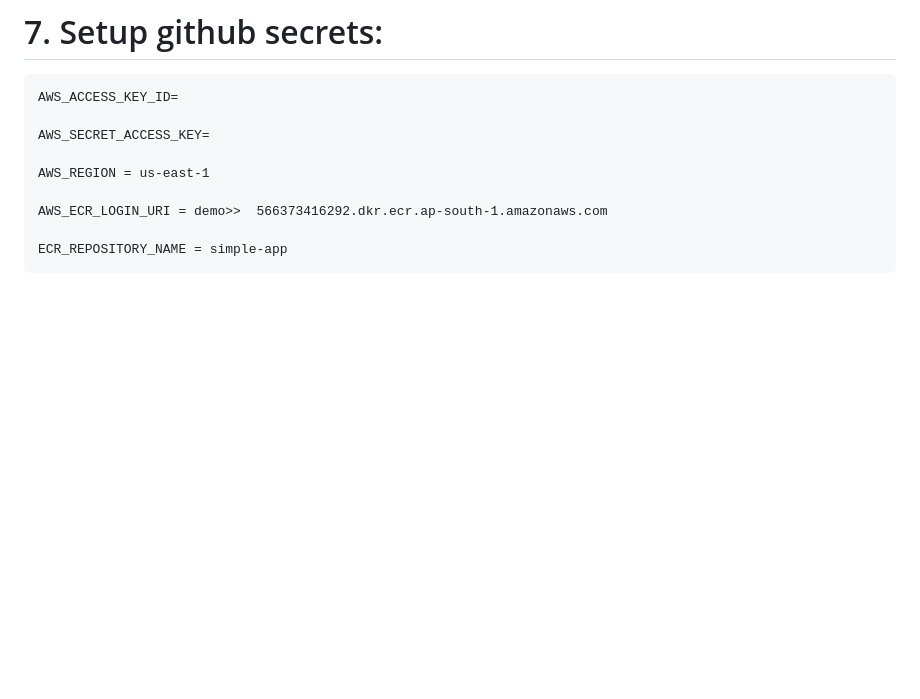
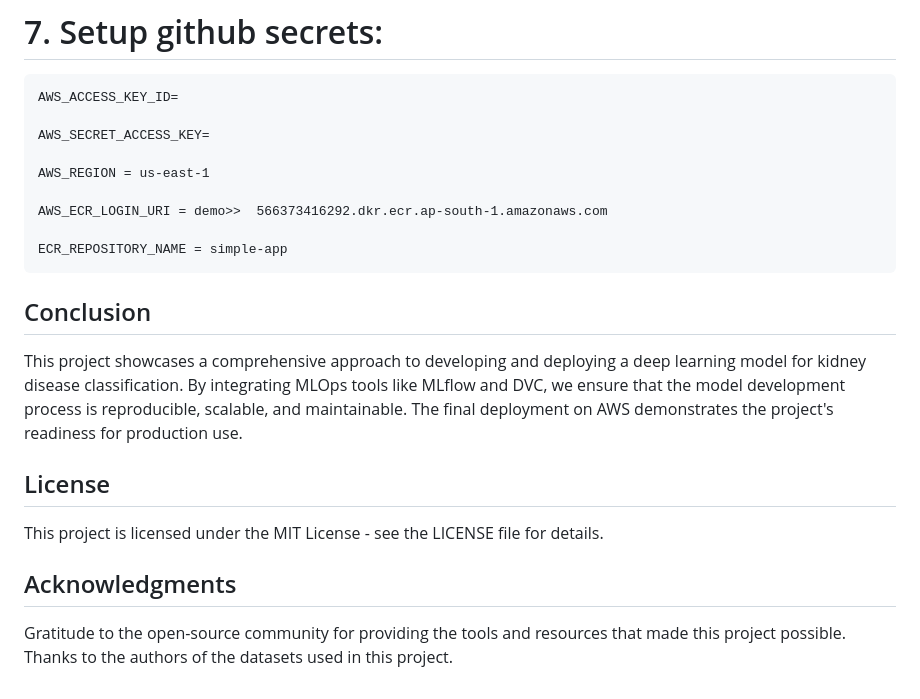
Before and after one commit to ganeshmore99/Kidney-Disease-Classification-Deep-Learning-Project, a Markdown page: README.md, the part around one of its changes. Rendered like a GitHub page; blank space fills up the shorter version.

```diff
--- a/README.md
+++ b/README.md
@@ -288,3 +279,14 @@ DVC
     AWS_ECR_LOGIN_URI = demo>>  566373416292.dkr.ecr.ap-south-1.amazonaws.com
 
     ECR_REPOSITORY_NAME = simple-app
+
+
+## Conclusion
+This project showcases a comprehensive approach to developing and deploying a deep learning model for kidney disease classification. By integrating MLOps tools like MLflow and DVC, we ensure that the model development process is reproducible, scalable, and maintainable. The final deployment on AWS demonstrates the project's readiness for production use.
+
+## License
+This project is licensed under the MIT License - see the LICENSE file for details.
+
+## Acknowledgments
+Gratitude to the open-source community for providing the tools and resources that made this project possible.
+Thanks to the authors of the datasets used in this project.
```
Also changed, not shown: other parts of README.md (+28 -37 lines).
